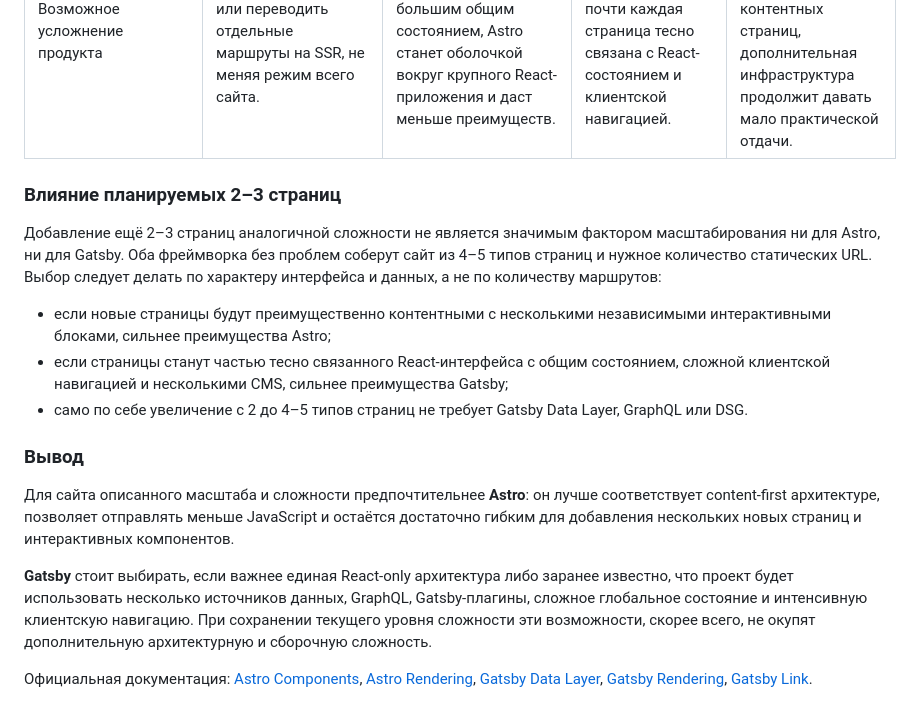
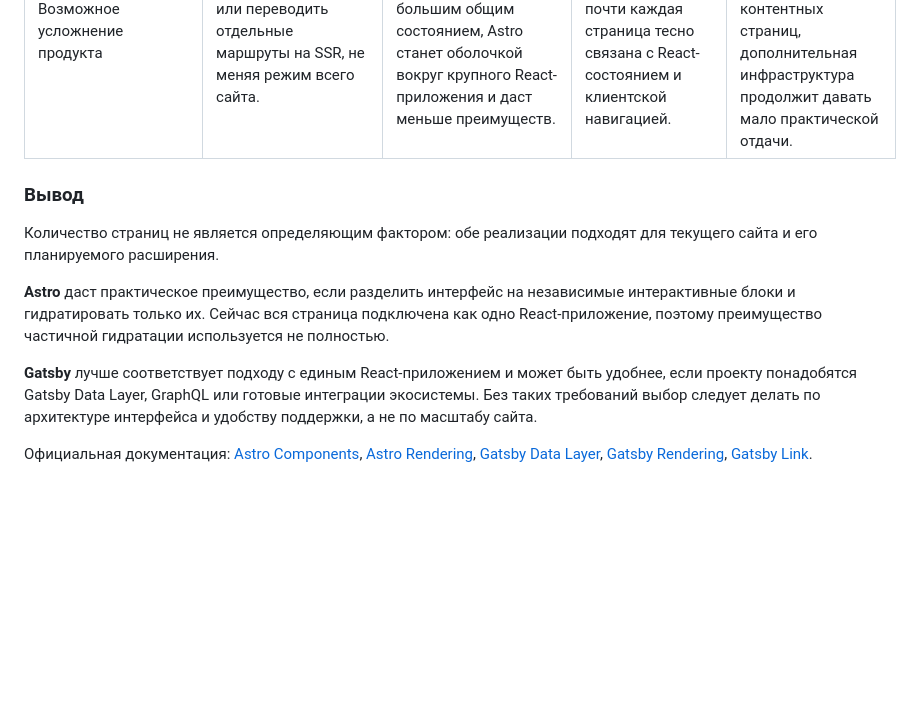
Before and after one commit to MiggRabbid/ConcertMVP, a Markdown page: README.md, the part around the change. GitHub-like rendering; blank space fills up the shorter version.

Commit message:
docs: update README.md

```diff
--- a/README.md
+++ b/README.md
@@ -114,18 +114,12 @@ Astro сохраняет статическую оболочку и SEO-разм
 | Команда и поддержка | Удобен, если команда готова разделять статические и интерактивные части и хочет контролировать количество JavaScript. | Нужно освоить синтаксис `.astro`, директивы гидратации и правила взаимодействия Astro с React или другим UI-фреймворком. | Удобен для React-команды: страницы и компоненты остаются в привычной JSX/TSX-модели. | Помимо React необходимо понимать GraphQL, Gatsby Node API, lifecycle API, плагины и особенности сборки. |
 | Возможное усложнение продукта | Можно постепенно добавлять islands или переводить отдельные маршруты на SSR, не меняя режим всего сайта. | Если продукт превратится в насыщенное SPA с большим общим состоянием, Astro станет оболочкой вокруг крупного React-приложения и даст меньше преимуществ. | Лучше подготовлен к интерфейсу, где почти каждая страница тесно связана с React-состоянием и клиентской навигацией. | Если развитие останется в пределах нескольких контентных страниц, дополнительная инфраструктура продолжит давать мало практической отдачи. |
 
-### Влияние планируемых 2–3 страниц
-
-Добавление ещё 2–3 страниц аналогичной сложности не является значимым фактором масштабирования ни для Astro, ни для Gatsby. Оба фреймворка без проблем соберут сайт из 4–5 типов страниц и нужное количество статических URL. Выбор следует делать по характеру интерфейса и данных, а не по количеству маршрутов:
-
-- если новые страницы будут преимущественно контентными с несколькими независимыми интерактивными блоками, сильнее преимущества Astro;
-- если страницы станут частью тесно связанного React-интерфейса с общим состоянием, сложной клиентской навигацией и несколькими CMS, сильнее преимущества Gatsby;
-- само по себе увеличение с 2 до 4–5 типов страниц не требует Gatsby Data Layer, GraphQL или DSG.
-
 ### Вывод
 
-Для сайта описанного масштаба и сложности предпочтительнее **Astro**: он лучше соответствует content-first архитектуре, позволяет отправлять меньше JavaScript и остаётся достаточно гибким для добавления нескольких новых страниц и интерактивных компонентов.
+Количество страниц не является определяющим фактором: обе реализации подходят для текущего сайта и его планируемого расширения.
 
-**Gatsby** стоит выбирать, если важнее единая React-only архитектура либо заранее известно, что проект будет использовать несколько источников данных, GraphQL, Gatsby-плагины, сложное глобальное состояние и интенсивную клиентскую навигацию. При сохранении текущего уровня сложности эти возможности, скорее всего, не окупят дополнительную архитектурную и сборочную сложность.
+**Astro** даст практическое преимущество, если разделить интерфейс на независимые интерактивные блоки и гидратировать только их. Сейчас вся страница подключена как одно React-приложение, поэтому преимущество частичной гидратации используется не полностью.
+
+**Gatsby** лучше соответствует подходу с единым React-приложением и может быть удобнее, если проекту понадобятся Gatsby Data Layer, GraphQL или готовые интеграции экосистемы. Без таких требований выбор следует делать по архитектуре интерфейса и удобству поддержки, а не по масштабу сайта.
 
 Официальная документация: [Astro Components](https://docs.astro.build/en/basics/astro-components/), [Astro Rendering](https://docs.astro.build/en/guides/on-demand-rendering/), [Gatsby Data Layer](https://www.gatsbyjs.com/docs/reference/graphql-data-layer/graphql-api/), [Gatsby Rendering](https://www.gatsbyjs.com/docs/reference/rendering-options/), [Gatsby Link](https://www.gatsbyjs.com/docs/reference/built-in-components/gatsby-link/).
```
